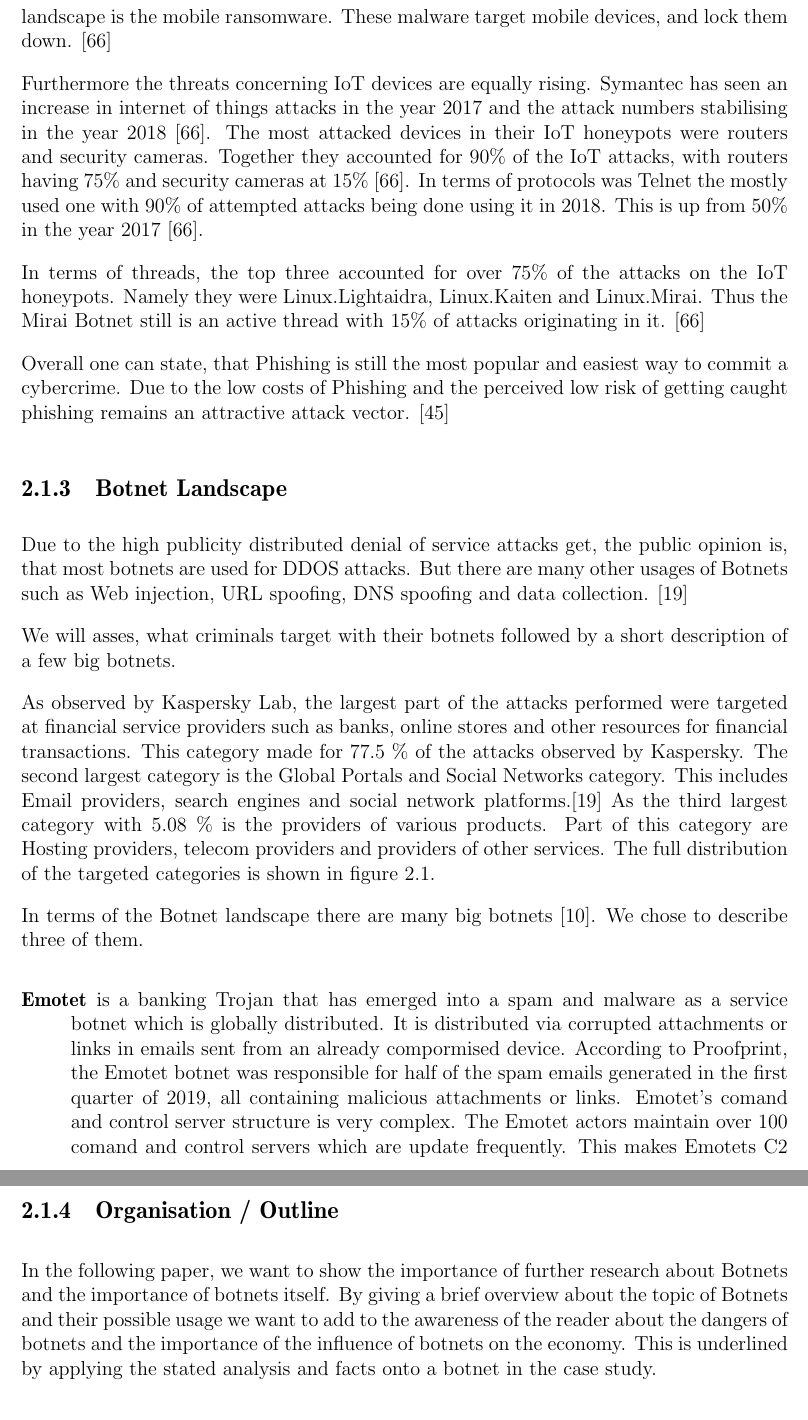
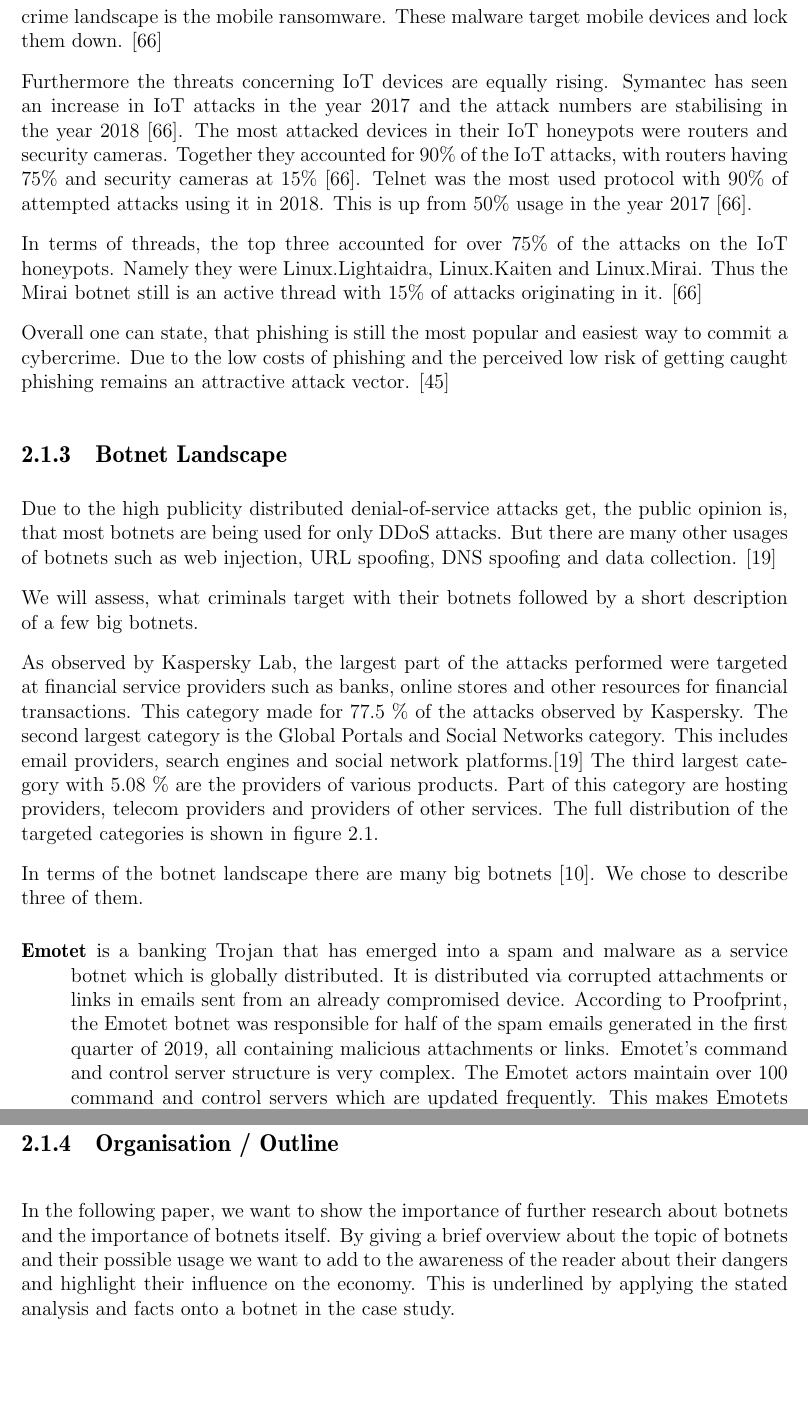
Before and after one commit to 3rd3yeTechGUY/InternetEconomicsReport, a LaTeX thesis (talk.tex, which reads Talk11/Seminar-Arbeit.tex): two parts of pages 12 and 14 of 47, joined at a grey line, cut so that both start at the same text, the shorter picture padded with empty space. Compiled offline with pdfLaTeX.

Commit message:
Fixed grammar errors

```diff
--- a/Talk11/Seminar-Arbeit.tex
+++ b/Talk11/Seminar-Arbeit.tex
@@ -33,19 +31,21 @@ The deployment of Malware onto personal Computers is also changing and growing.
-A interesting rise in the cyber crime landscape is the mobile ransomware. These malware target mobile devices, and lock them down. \cite{Symantec19}
+As the revenue from cybercrime is growing, the development of malware is too. Researchers estimate, that there are 300'000 to 1'000'000 new viruses developed every day. \cite{McAfee18} Currently, the fastest growing malware thread is ransomware \cite{McAfee18}. The FBI estimates that there are more than 4'000 ransomware attacks preformed every day, with \$ 209 million in ransom payed in the first quarter of 2016. This is a rapid growth compared to the \$ 24 million total in ransom payment throughout the year 2015.
+The deployment of malware onto personal computers is also changing and growing. The Symantec Threat Report states that the primary delivery of malware has changed in recent years, from malicious URLs to malicious attachments. From the malicious attachments seen by Symantec, 48 \% are Office files with macros used to download malware.
+A interesting rise in the cyber crime landscape is the mobile ransomware. These malware target mobile devices and lock them down. \cite{Symantec19}
 
-Furthermore the threats concerning IoT devices are equally rising. Symantec has seen an increase in internet of things attacks in the year 2017 and the attack numbers stabilising in the year 2018 \cite{Symantec19}. The most attacked devices in their IoT honeypots were routers and security cameras. Together they accounted for 90\% of the IoT attacks, with routers having 75\% and security cameras at 15\% \cite{Symantec19}. In terms of protocols was Telnet the mostly used one with 90\% of attempted attacks being done using it in 2018. This is up from 50\% in the year 2017 \cite{Symantec19}.
+Furthermore the threats concerning IoT devices are equally rising. Symantec has seen an increase in IoT attacks in the year 2017 and the attack numbers are stabilising in the year 2018 \cite{Symantec19}. The most attacked devices in their IoT honeypots were routers and security cameras. Together they accounted for 90\% of the IoT attacks, with routers having 75\% and security cameras at 15\% \cite{Symantec19}. Telnet was the most used protocol with 90\% of attempted attacks using it in 2018. This is up from 50\% usage in the year 2017 \cite{Symantec19}.
 
-In terms of threads, the top three accounted for over 75\% of the attacks on the IoT honeypots. Namely they were Linux.Lightaidra, Linux.Kaiten and Linux.Mirai. Thus the Mirai Botnet still is an active thread with 15\% of attacks originating in it. \cite{Symantec19}
+In terms of threads, the top three accounted for over 75\% of the attacks on the IoT honeypots. Namely they were Linux.Lightaidra, Linux.Kaiten and Linux.Mirai. Thus the Mirai botnet still is an active thread with 15\% of attacks originating in it. \cite{Symantec19}
 
-Overall one can state, that Phishing is still the most popular and easiest way to commit a cybercrime. Due to the low costs of Phishing and the perceived low risk of getting caught phishing remains an attractive attack vector. \cite{McAfee18}
+Overall one can state, that phishing is still the most popular and easiest way to commit a cybercrime. Due to the low costs of phishing and the perceived low risk of getting caught phishing remains an attractive attack vector. \cite{McAfee18}
 
 \subsection{Botnet Landscape}
 
-Due to the high publicity distributed denial of service attacks get, the public opinion is, that most botnets are used for DDOS attacks. But there are many other usages of Botnets such as Web injection, URL spoofing, DNS spoofing and data collection. \cite{Eremin19}
+Due to the high publicity distributed denial-of-service attacks get, the public opinion is, that most botnets are being used for only DDoS attacks. But there are many other usages of botnets such as web injection, URL spoofing, DNS spoofing and data collection. \cite{Eremin19}
 
-We will asses, what criminals target with their botnets followed by a short description of a few big botnets.
+We will assess, what criminals target with their botnets followed by a short description of a few big botnets.
 
- As observed by Kaspersky Lab, the largest part of the attacks performed were targeted at financial service providers such as banks, online stores and other resources for financial transactions. This category made for 77.5 \% of the attacks observed by Kaspersky. The second largest category is the Global Portals and Social Networks category. This includes Email providers, search engines and social network platforms.\cite{Eremin19}
-As the third largest category with 5.08 \% is the providers of various products. Part of this category are Hosting providers, telecom providers and providers of other services.
+ As observed by Kaspersky Lab, the largest part of the attacks performed were targeted at financial service providers such as banks, online stores and other resources for financial transactions. This category made for 77.5 \% of the attacks observed by Kaspersky. The second largest category is the Global Portals and Social Networks category. This includes email providers, search engines and social network platforms.\cite{Eremin19}
+The third largest category with 5.08 \% are the providers of various products. Part of this category are hosting providers, telecom providers and providers of other services.
 The full distribution of the targeted categories is shown in figure \ref{fig:KasperskyAttacks}.
 
 \begin{figure}[ht]
@@ -54,9 +54,9 @@ The full distribution of the targeted categories is shown in figure \ref{fig:Kas
 \label{fig:KasperskyAttacks}
 \end{figure}
 
-In terms of the Botnet landscape there are many big botnets \cite{CenturyLink19}. We chose to describe three of them.
+In terms of the botnet landscape there are many big botnets \cite{CenturyLink19}. We chose to describe three of them.
 
 \begin{description}
 
-\item[Emotet] is a banking Trojan that has emerged into a spam and malware as a service botnet which is globally distributed. It is distributed via corrupted attachments or links in emails sent from an already compormised device. According to Proofprint, the Emotet botnet was responsible for half of the spam emails generated in the first quarter of 2019, all containing malicious attachments or links. Emotet's comand and control server structure is very complex. The Emotet actors maintain over 100 comand and control servers which are update frequently. This makes Emotets C2 (command and control) structure highliy resistant to sinlge interruptions of a C2 server.\cite{CenturyLink19}
+\item[Emotet] is a banking Trojan that has emerged into a spam and malware as a service botnet which is globally distributed. It is distributed via corrupted attachments or links in emails sent from an already compromised device. According to Proofprint, the Emotet botnet was responsible for half of the spam emails generated in the first quarter of 2019, all containing malicious attachments or links. Emotet's command and control server structure is very complex. The Emotet actors maintain over 100 command and control servers which are updated frequently. This makes Emotets C2 (command and control) structure highly resistant to single interruptions of a C2 server.\cite{CenturyLink19}
 
@@ -71,7 +71,7 @@ To infect its bots, mirai scans for IoT devices and tries a dictoionary of defau
 
 
 \subsection{Organisation / Outline}
-In the following paper, we want to show the importance of further research about Botnets and the importance of botnets itself. By giving a brief overview about the topic of Botnets and their possible usage we want to add to the awareness of the reader about the dangers of botnets and the importance of the influence of botnets on the economy. This is underlined by applying the stated analysis and facts onto a botnet in the case study.
+In the following paper, we want to show the importance of further research about botnets and the importance of botnets itself. By giving a brief overview about the topic of botnets and their possible usage we want to add to the awareness of the reader about their dangers and highlight their influence on the economy. This is underlined by applying the stated analysis and facts onto a botnet in the case study.
 
 
 \section{Background}
```
Also changed, not shown: Talk11/Seminar-Arbeit.tex (24 more changed lines).
